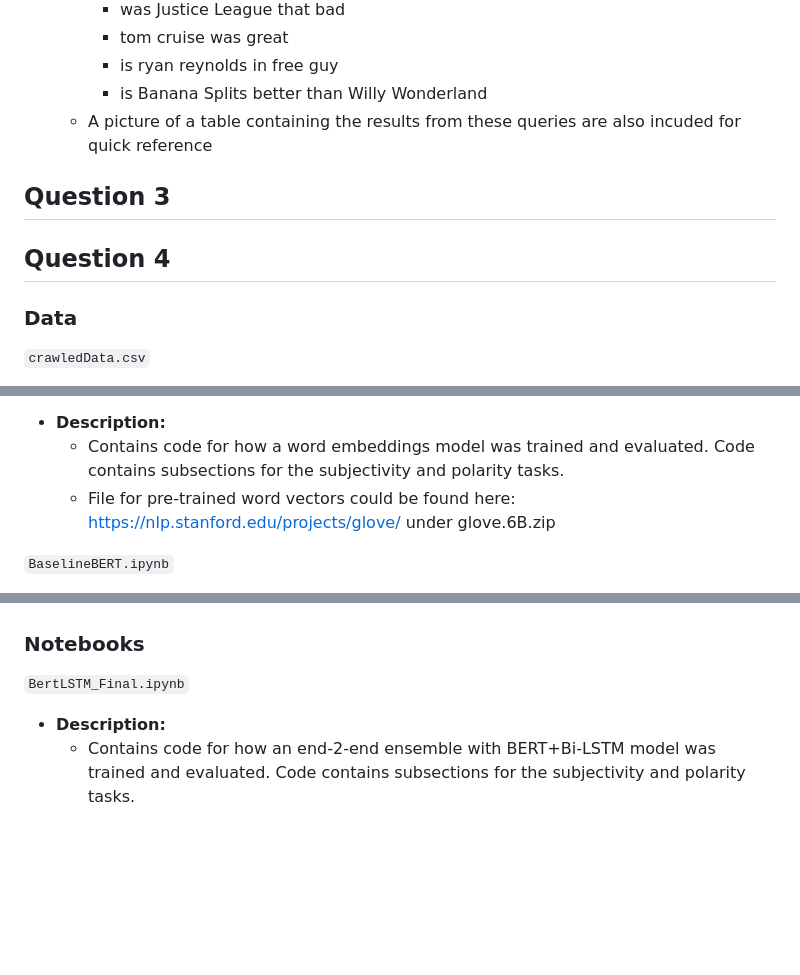
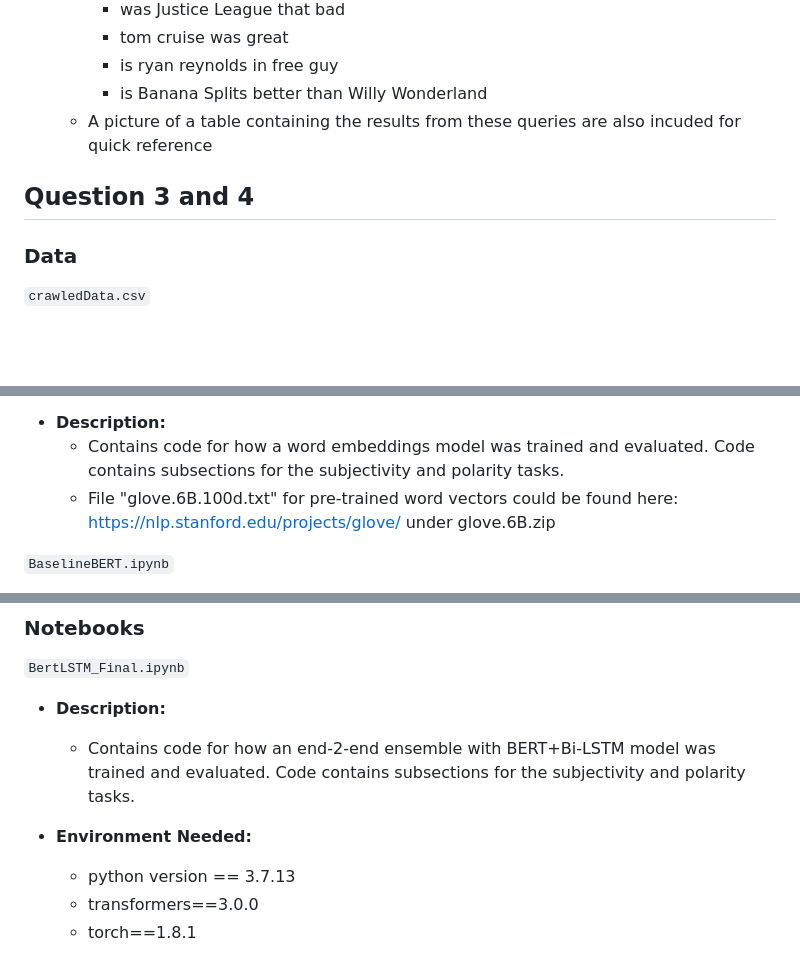
Before and after one commit to LeeYCMichael/CZ4034_Information_Retrieval, a Markdown page: README.md, 3 parts joined by grey strips. Drawn GitHub-style; blank space fills up the shorter version.

```diff
--- a/README.md
+++ b/README.md
@@ -62,9 +62,8 @@
     - is Banana Splits better than Willy Wonderland
   - A picture of a table containing the results from these queries are also incuded for quick reference
 
-## Question 3
 
-## Question 4
+## Question 3 and 4
 
 ### Data
 
@@ -136,7 +135,7 @@
 
 - **Description:**
   - Contains code for how a word embeddings model was trained and evaluated. Code contains subsections for the subjectivity and polarity tasks.
-  - File for pre-trained word vectors could be found here: https://nlp.stanford.edu/projects/glove/ under glove.6B.zip
+  - File "glove.6B.100d.txt" for pre-trained word vectors could be found here: https://nlp.stanford.edu/projects/glove/ under glove.6B.zip
 
 `BaselineBERT.ipynb`
 
@@ -171,3 +170,8 @@
 
 - **Description:**
   - Contains code for how an end-2-end ensemble with BERT+Bi-LSTM model was trained and evaluated. Code contains subsections for the subjectivity and polarity tasks.
+
+- **Environment Needed:**
+  - python version == 3.7.13
+  - transformers==3.0.0
+  - torch==1.8.1
```
